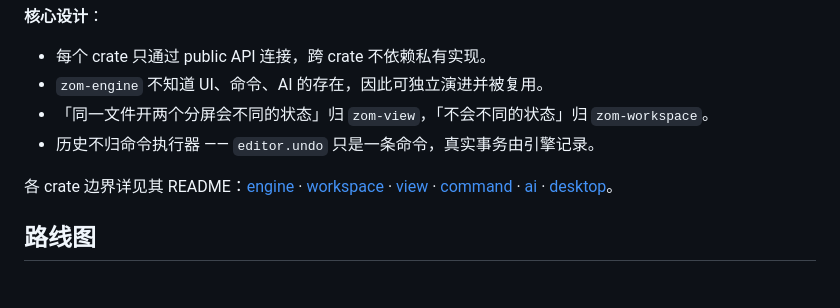
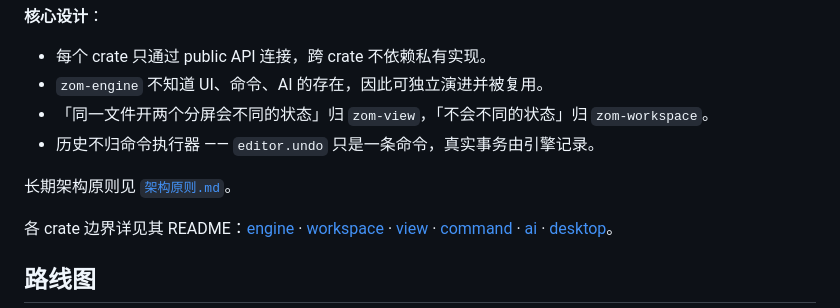
Before and after one commit to liuyuan-1024/Zcv, a Markdown page: README.md, the part around the change. Drawn GitHub-style; blank space fills up the shorter version.

Commit message:
架构原则

```diff
--- a/README.md
+++ b/README.md
@@ -107,6 +107,8 @@ zom-engine   ─┘  纯文本编辑引擎底座
 - 「同一文件开两个分屏会不同的状态」归 `zom-view`，「不会不同的状态」归 `zom-workspace`。
 - 历史不归命令执行器 —— `editor.undo` 只是一条命令，真实事务由引擎记录。
 
+长期架构原则见 [`架构原则.md`](架构原则.md)。
+
 各 crate 边界详见其 README：[engine](zom-engine/README.md) · [workspace](zom-workspace/README.md) · [view](zom-view/README.md) · [command](zom-command/README.md) · [ai](zom-ai/README.md) · [desktop](zom-desktop/README.md)。
 
 ## 路线图
```
Also changed, not shown: docs/文档规范.md (renamed from 文档规范.md, +1 -0 lines), docs/架构原则.md (added, +129 -0 lines).
